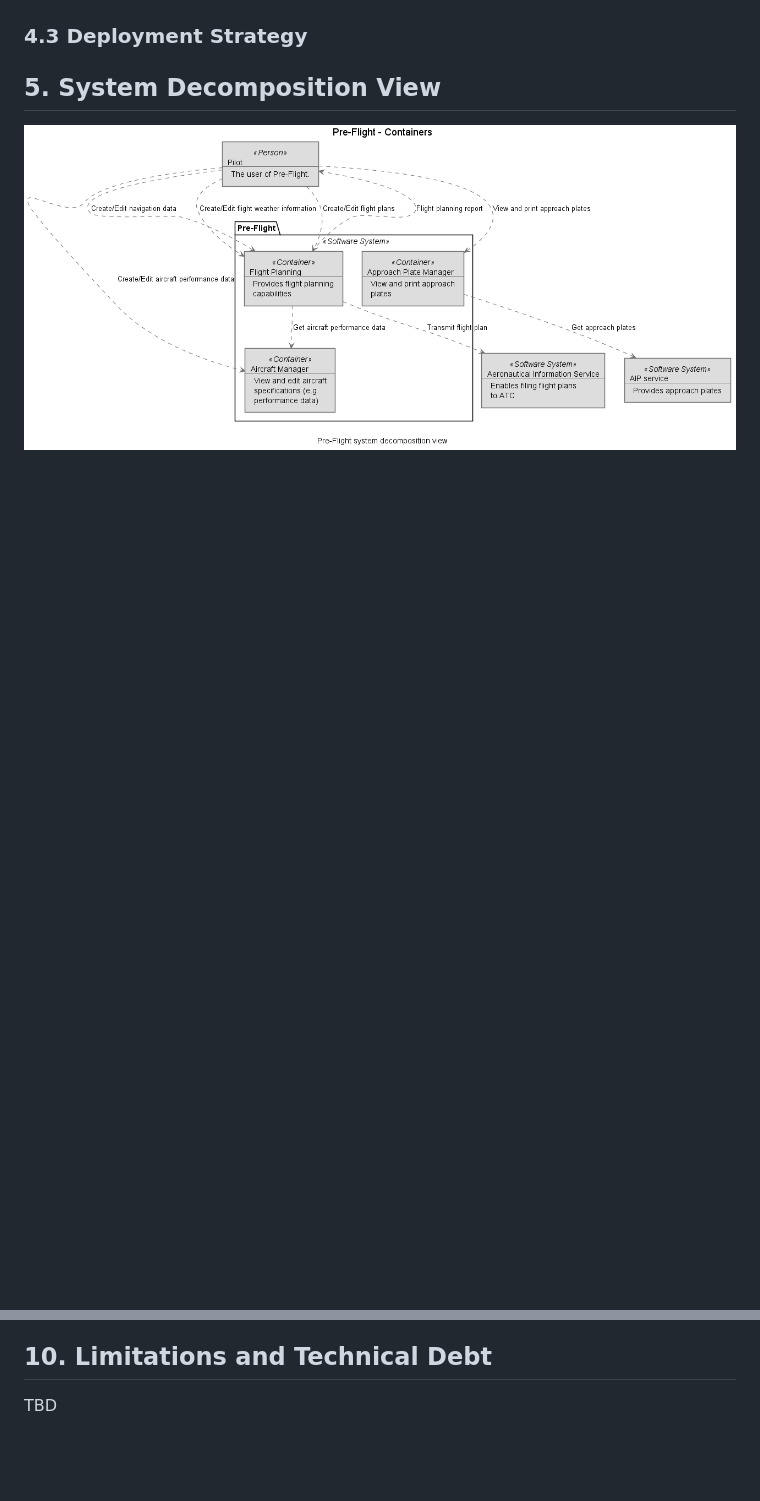
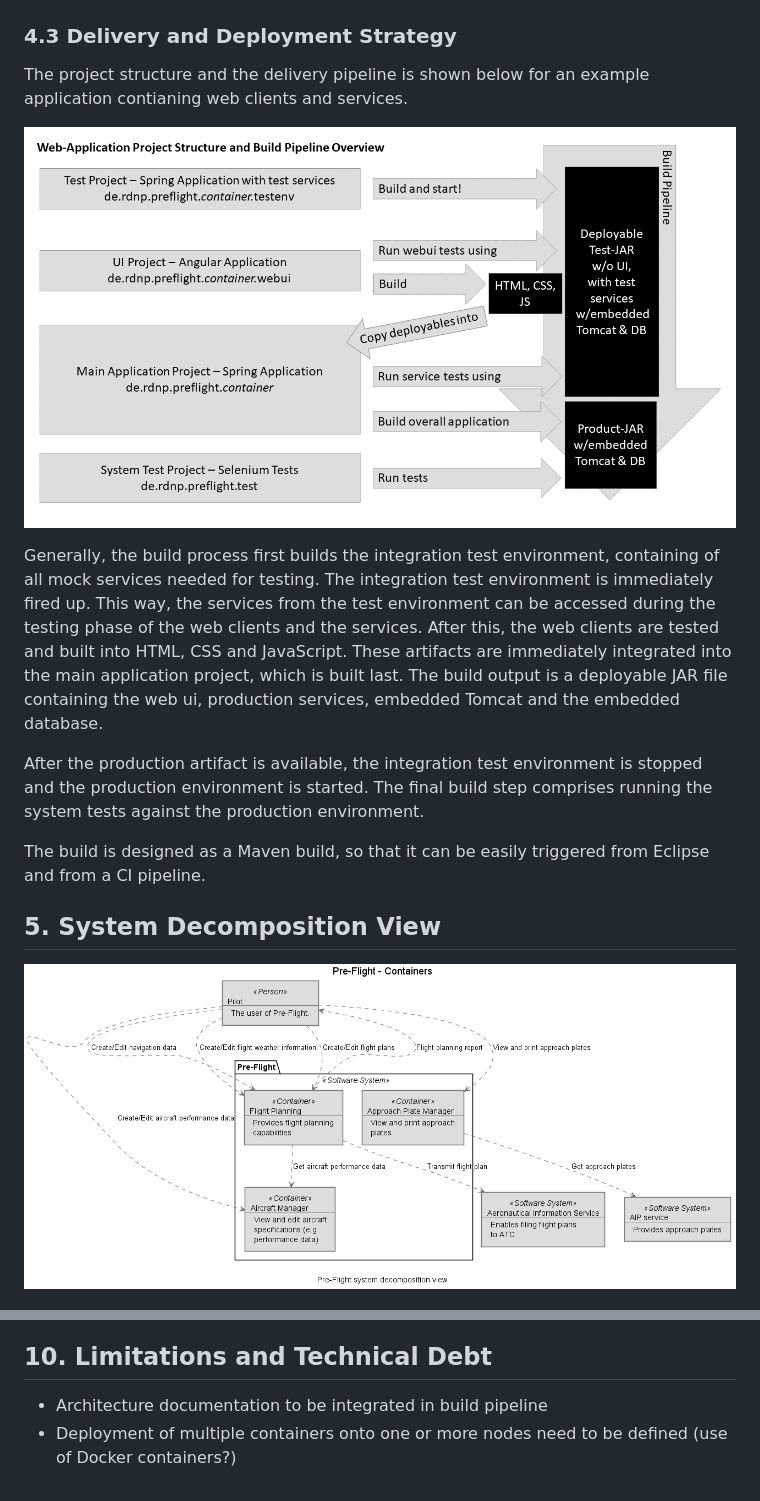
Before and after one commit to rdnp/pre-flight, a Markdown page: de.rdnp.preflight.architecture/doc/architecture.md, 2 parts joined by grey strips. GitHub-like rendering; pictures changed too: de.rdnp.preflight.architecture/doc/pptx-export/Folie5.PNG (added); blank space fills up the shorter version.

Commit message:
Added deployment pipeline and some technical risks to architecture document

```diff
--- a/de.rdnp.preflight.architecture/doc/architecture.md
+++ b/de.rdnp.preflight.architecture/doc/architecture.md
@@ -82,9 +82,17 @@ For system-level tests, Selenium tests are created, one for each use case. This
 
 ![Artifact Types](./pptx-export/Folie4.PNG)
 
-### 4.3 Deployment Strategy
+### 4.3 Delivery and Deployment Strategy
 
+The project structure and the delivery pipeline is shown below for an example application contianing web clients and services.
 
+![Artifact Types](./pptx-export/Folie5.PNG)
+
+Generally, the build process first builds the integration test environment, containing of all mock services needed for testing. The integration test environment is immediately fired up. This way, the services from the test environment can be accessed during the testing phase of the web clients and the services. After this, the web clients are tested and built into HTML, CSS and JavaScript. These artifacts are immediately integrated into the main application project, which is built last. The build output is a deployable JAR file containing the web ui, production services, embedded Tomcat and the embedded database.
+
+After the production artifact is available, the integration test environment is stopped and the production environment is started. The final build step comprises running the system tests against the production environment.
+
+The build is designed as a Maven build, so that it can be easily triggered from Eclipse and from a CI pipeline.
 
 ## 5. System Decomposition View
 
@@ -124,4 +132,5 @@ TODO Decision Angular vs HTML+CSS+JS vs GWT
 
 ## 10. Limitations and Technical Debt
 
-TBD
+* Architecture documentation to be integrated in build pipeline
+* Deployment of multiple containers onto one or more nodes need to be defined (use of Docker containers?)
```
Also changed, not shown: 1 other file.
